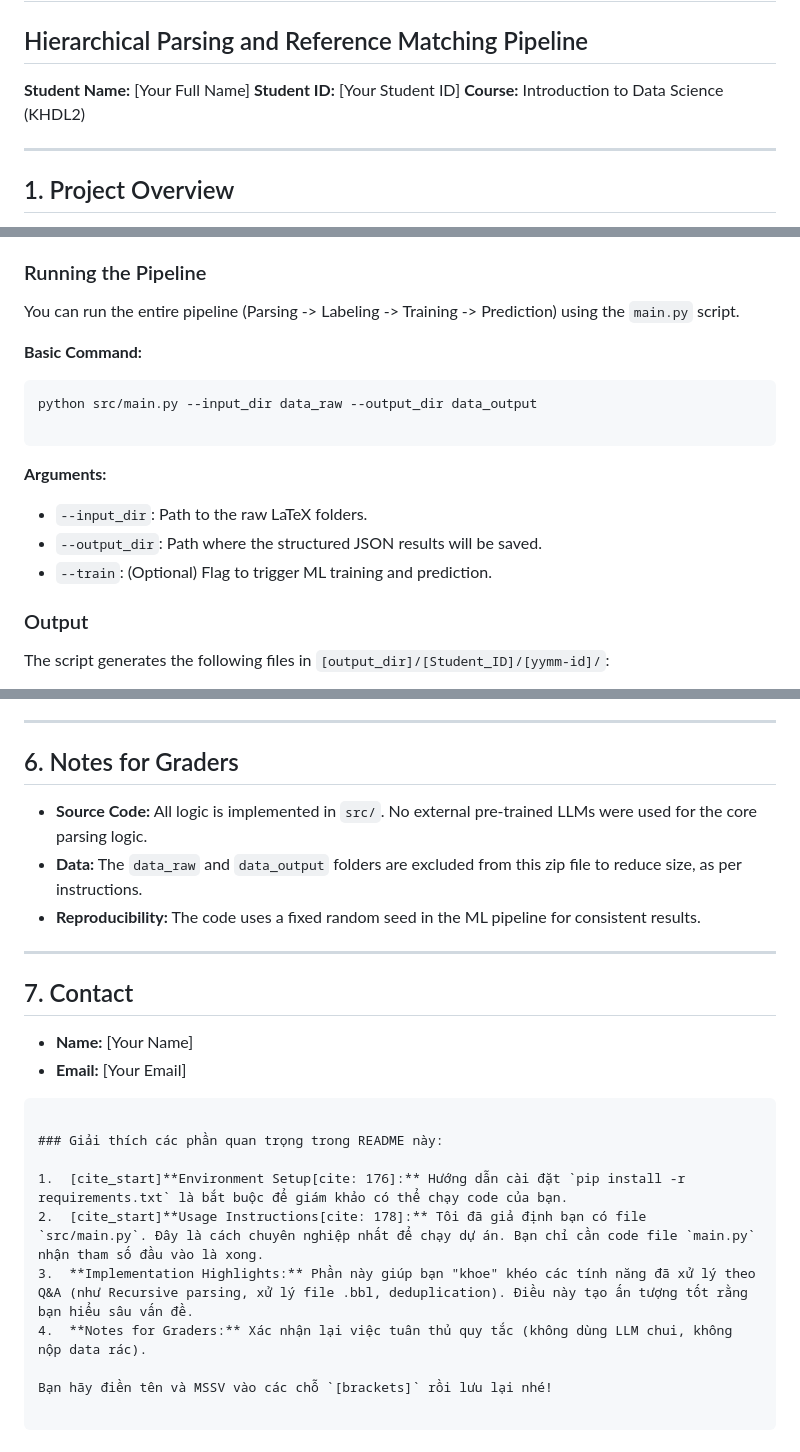
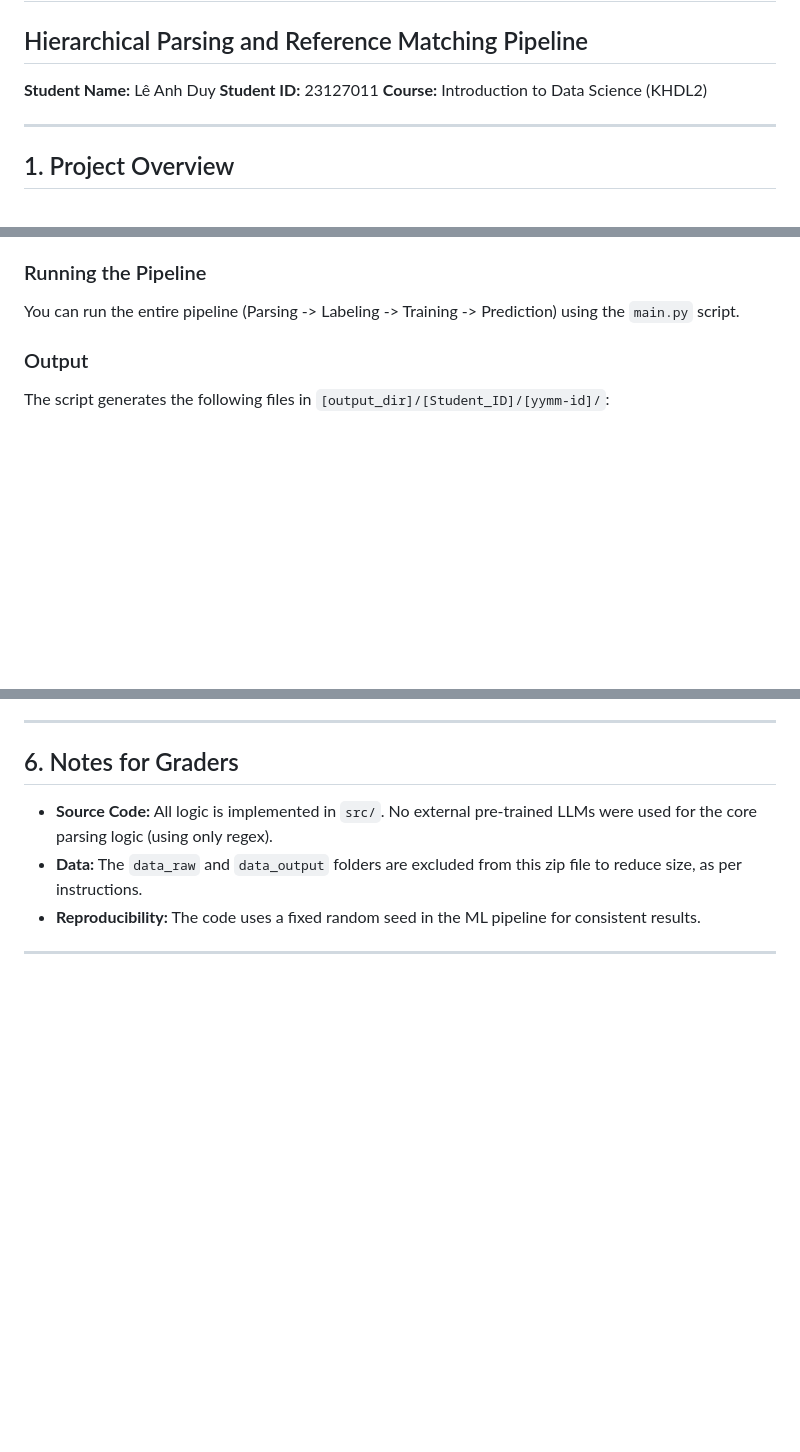
Before and after one commit to Le-Anh-Duy/DS-LAB2-Modeling, a Markdown page: README.md, 3 parts joined by grey strips. Drawn GitHub-style; blank space fills up the shorter version.

Commit message:
Revise student details and clean up README
Updated student information and removed contact section from README.

````diff
--- a/README.md
+++ b/README.md
@@ -1,8 +1,8 @@
 # Introduction to Data Science - Milestone 2
 ## Hierarchical Parsing and Reference Matching Pipeline
 
-**Student Name:** [Your Full Name]
-**Student ID:** [Your Student ID]
+**Student Name:** Lê Anh Duy
+**Student ID:** 23127011
 **Course:** Introduction to Data Science (KHDL2)
 
 ---
@@ -72,19 +72,6 @@ Ensure the raw data (folder of LaTeX sources) is placed in a `data_raw` director
 
 You can run the entire pipeline (Parsing -> Labeling -> Training -> Prediction) using the `main.py` script.
 
-**Basic Command:**
-
-```bash
-python src/main.py --input_dir data_raw --output_dir data_output
-
-```
-
-**Arguments:**
-
-* `--input_dir`: Path to the raw LaTeX folders.
-* `--output_dir`: Path where the structured JSON results will be saved.
-* `--train`: (Optional) Flag to trigger ML training and prediction.
-
 ### Output
 
 The script generates the following files in `[output_dir]/[Student_ID]/[yymm-id]/`:
@@ -121,26 +108,8 @@ The script generates the following files in `[output_dir]/[Student_ID]/[yymm-id]
 
 ## 6. Notes for Graders
 
-* **Source Code:** All logic is implemented in `src/`. No external pre-trained LLMs were used for the core parsing logic.
+* **Source Code:** All logic is implemented in `src/`. No external pre-trained LLMs were used for the core parsing logic (using only regex).
 * **Data:** The `data_raw` and `data_output` folders are excluded from this zip file to reduce size, as per instructions.
 * **Reproducibility:** The code uses a fixed random seed in the ML pipeline for consistent results.
 
 ---
-
-## 7. Contact
-
-* **Name:** [Your Name]
-* **Email:** [Your Email]
-
-```
-
-### Giải thích các phần quan trọng trong README này:
-
-1.  [cite_start]**Environment Setup[cite: 176]:** Hướng dẫn cài đặt `pip install -r requirements.txt` là bắt buộc để giám khảo có thể chạy code của bạn.
-2.  [cite_start]**Usage Instructions[cite: 178]:** Tôi đã giả định bạn có file `src/main.py`. Đây là cách chuyên nghiệp nhất để chạy dự án. Bạn chỉ cần code file `main.py` nhận tham số đầu vào là xong.
-3.  **Implementation Highlights:** Phần này giúp bạn "khoe" khéo các tính năng đã xử lý theo Q&A (như Recursive parsing, xử lý file .bbl, deduplication). Điều này tạo ấn tượng tốt rằng bạn hiểu sâu vấn đề.
-4.  **Notes for Graders:** Xác nhận lại việc tuân thủ quy tắc (không dùng LLM chui, không nộp data rác).
-
-Bạn hãy điền tên và MSSV vào các chỗ `[brackets]` rồi lưu lại nhé!
-
-```
````
